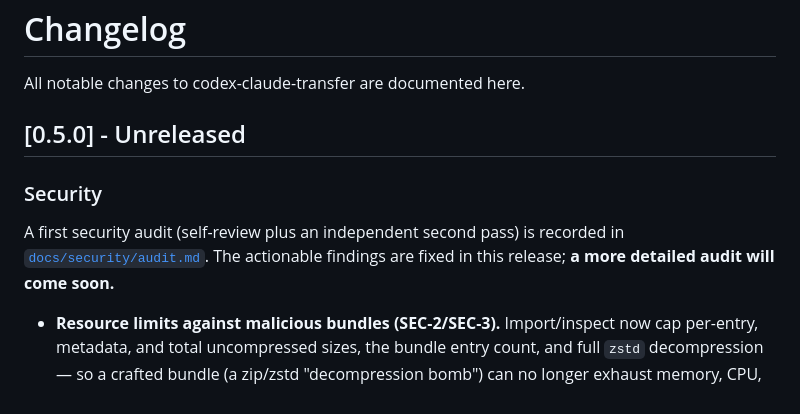
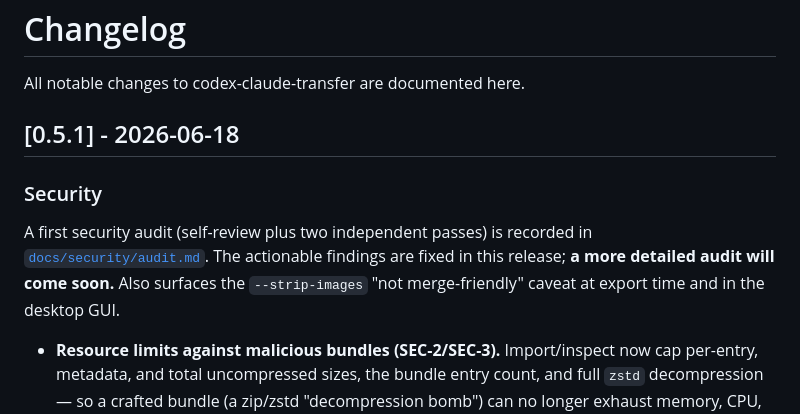
Before and after one commit to ahmojo/codex-claude-transfer, a Markdown page: CHANGELOG.md, the part around one of its changes. Rendered like a GitHub page.

Commit message:
Release v0.5.1: security fixes from the audit
v0.5.0 (tag at 53342c5) shipped --strip-images but predates the security
hardening; cut v0.5.1 so the released artifact actually contains the fixes.
Split the CHANGELOG so [0.5.0] covers strip-images and [0.5.1] covers the
security work (SEC-1..4, SEC-10..12). Bump the README status badge.

Co-Authored-By: Claude Opus 4.8 <noreply@anthropic.com>

```diff
--- a/CHANGELOG.md
+++ b/CHANGELOG.md
@@ -2,12 +2,13 @@
 
 All notable changes to codex-claude-transfer are documented here.
 
-## [0.5.0] - Unreleased
+## [0.5.1] - 2026-06-18
 
 ### Security
-A first security audit (self-review plus an independent second pass) is recorded in
+A first security audit (self-review plus two independent passes) is recorded in
 [`docs/security/audit.md`](docs/security/audit.md). The actionable findings are
-fixed in this release; **a more detailed audit will come soon.**
+fixed in this release; **a more detailed audit will come soon.** Also surfaces the
+`--strip-images` "not merge-friendly" caveat at export time and in the desktop GUI.
 - **Resource limits against malicious bundles (SEC-2/SEC-3).** Import/inspect now
   cap per-entry, metadata, and total uncompressed sizes, the bundle entry count,
   and full `zstd` decompression — so a crafted bundle (a zip/zstd "decompression
```
Also changed, not shown: other parts of CHANGELOG.md (+2 -0 lines), README.md (+1 -1 lines).
